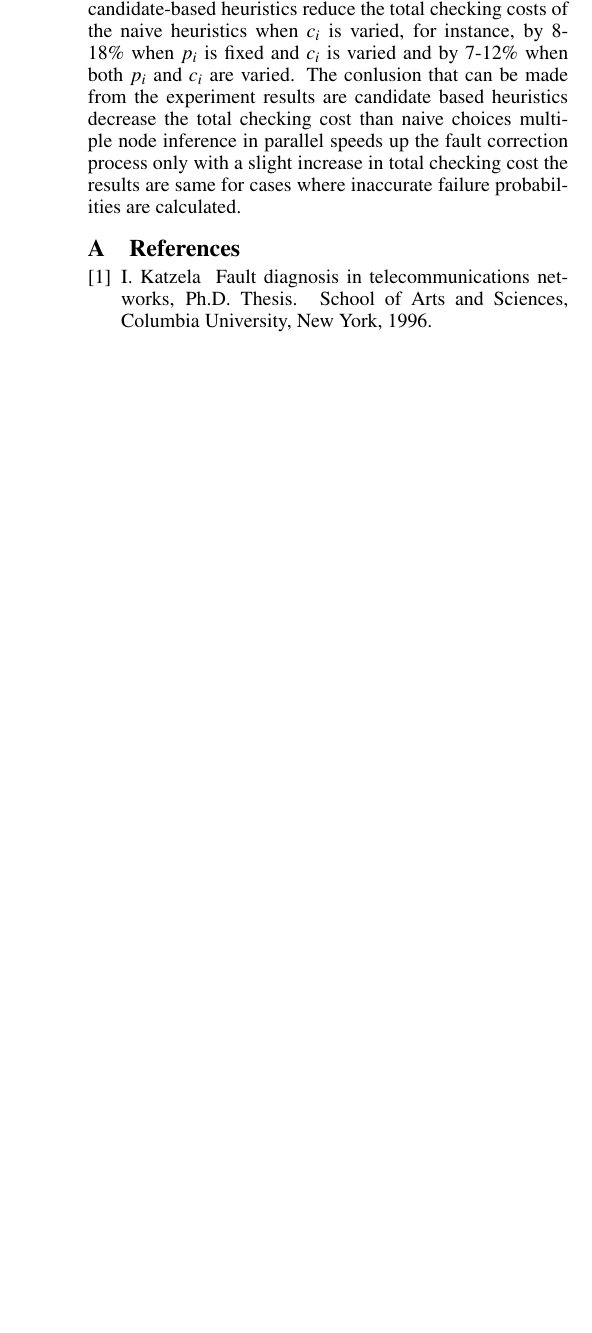
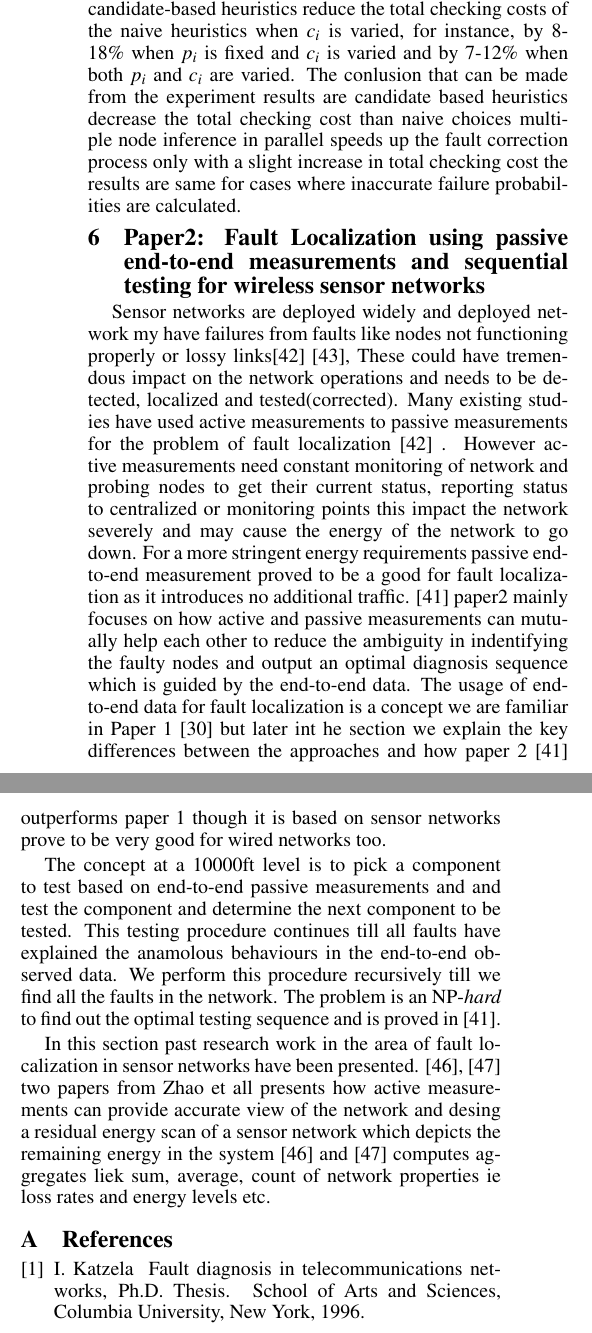
Before and after one commit to akkinenivijay/Qualifiers, a LaTeX paper (sensys10-sample-10pt.tex): part of one column of page 10 of 12 before the commit and two parts of the columns of page 10 of 12 after it, the two joined at a grey line, cut so that both start at the same text, the shorter picture padded with empty space. Compiled offline with pdfLaTeX.

Commit message:
paper 2 started working on related work

```diff
--- a/sensys10-sample-10pt.tex
+++ b/sensys10-sample-10pt.tex
@@ -479,14 +479,32 @@ The algorithm of finding  $I_{pc}$ is shown in Figure 13, whose complexity is $\
     \includegraphics[width=0.49\textwidth]{Fig13}
 \end{figure}
 
-Multiple node inference for multiple trees involve which runs the inference algorithm on mutliple trees which form a directed acyclic graph. Since the problem of finsing nodes which best explains all the bad paths can be reduce to min set cover problem it is NP-{\it hard} and therefore we invoke {\it Mt-Pa-Naive-Prob and Mt-Pa-Cand} which internally invokes {\it Pa-Naive-Prob and Pa-Cand} on the each tree and the result in unioned.
+Multiple node inference for multiple trees involve which runs the inference algorithm on mutliple trees which form a directed acyclic graph.
+Since the problem of finsing nodes which best explains all the bad paths can be reduce to min set cover problem it is NP-{\it hard} and
+therefore we invoke {\it Mt-Pa-Naive-Prob and Mt-Pa-Cand} which internally invokes {\it Pa-Naive-Prob and Pa-Cand} on the each tree and the result in unioned.
 
-Experiment results are presented in Figure 12. The candidate-based heuristics reduce the total checking costs of the naive heuristics when $c_i$ is varied, for instance, by 8-18\% when $p_i$ is fixed and $c_i$ is varied and by 7-12\% when both  $p_i$ and $c_i$ are varied. The conlusion that can be made from the experiment results are candidate based heuristics decrease the total checking cost than naive choices multiple node inference in parallel speeds up the fault correction process only with a slight increase in total checking cost the results are same for cases where inaccurate failure probabilities are calculated.
+Experiment results are presented in Figure 12.
+The candidate-based heuristics reduce the total checking costs of the naive heuristics when $c_i$ is varied,
+for instance, by 8-18\% when $p_i$ is fixed and $c_i$ is varied and by 7-12\% when both  $p_i$ and $c_i$ are varied.
+The conlusion that can be made from the experiment results are candidate based heuristics decrease the total checking cost than naive choices
+multiple node inference in parallel speeds up the fault correction process only with a slight increase in total checking cost the results are
+same for cases where inaccurate failure probabilities are calculated.
 
 \begin{figure*}
   \includegraphics[width=\textwidth,height=8cm]{Fig14}
   \caption{Comparison of Naive-Prob, Cand-Pot, Pa-Naive-Prob, and Pa-Cand in terms of the total checking cost}
 \end{figure*}
+
+\section{Paper2: Fault Localization using passive end-to-end measurements and
+sequential testing for wireless sensor networks}
+Sensor networks are deployed widely and deployed network my have failures from faults like nodes not functioning properly or lossy links\cite{Ramanathan:05} \cite{Tolle:05}, These could have tremendous impact on the network operations and needs to be detected, localized and tested(corrected). Many existing studies have used active measurements to passive measurements for the problem of fault localization \cite{Ramanathan:05} . However active measurements need constant monitoring of network and probing nodes to get their current status, reporting status to centralized or monitoring points this impact the network severely and may cause the energy of the network to go down. For a more stringent energy requirements
+passive end-to-end measurement proved to be a good for fault localization as it introduces no additional traffic. \cite{krishna:12} paper2 mainly focuses on how active and passive measurements can mutually help each other to reduce the  ambiguity in indentifying the faulty nodes and output an optimal diagnosis sequence which is guided by the end-to-end data. The usage of end-to-end data for fault localization is a concept we are familiar in Paper 1 \cite{pclee:07} but later int he section we explain the key differences between the approaches and how paper 2 \cite{krishna:12} outperforms paper 1 though it is based on sensor networks prove to be very good for wired networks too.
+
+The concept at a 10000ft level is to pick a component to test based on end-to-end passive measurements and and test the component and determine the next component to be tested. This testing procedure continues till all faults have explained the anamolous behaviours in the end-to-end observed data. We perform this procedure recursively till we find all the faults in the network. The problem is an NP-{\it hard} to find out the optimal testing sequence and is proved in \cite{krishna:12}.
+
+In this section past research work in the area of fault localization in sensor networks have been presented.  \cite{Zhao:02}, \cite{Zhao:03}  two papers from Zhao et all presents how active measurements can provide accurate view of the network and desing a residual energy scan of a sensor network which depicts the remaining energy in the system \cite{Zhao:02} and \cite{Zhao:03} computes aggregates liek sum, average, count of network properties ie loss rates and energy levels etc.
+
+
 
 \appendix
 %\bibliographystyle{abbrv}
```
Also changed, not shown: sensys10-sample-10pt (Love's conflicted copy 2013-08-29).pdf (deleted), sensys10-sample-10pt.bbl, sensys10-sample-10pt.pdf, 5 other files.
